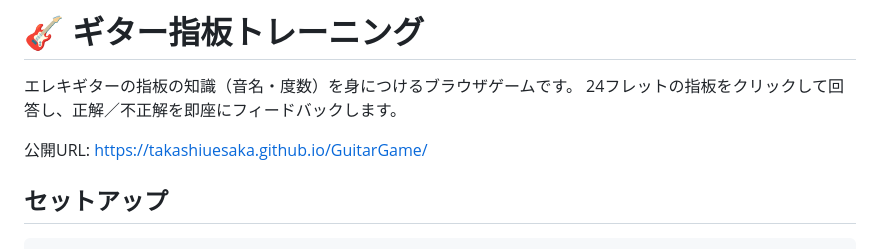
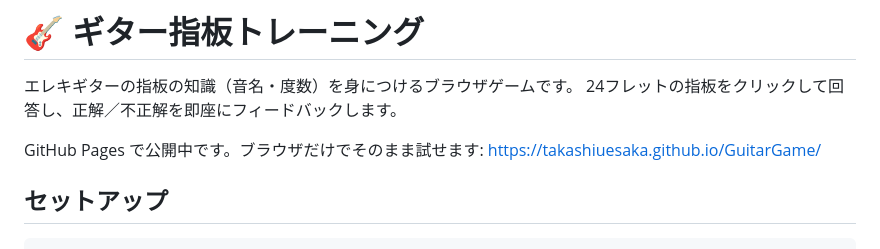
Before and after one commit to takashiuesaka/GuitarGame, a Markdown page: README.md, the part around the change. Drawn GitHub-style.

Commit message:
READMEの公開URLに説明文を追加
公開URLを単に載せるだけでなく、GitHub Pages 上で
ブラウザからそのまま試せることが伝わる文言に変更する。

Co-authored-by: Copilot App <223556219+Copilot@users.noreply.github.com>
Copilot-Session: b542e922-20fa-463e-b886-74842a612ed0

```diff
--- a/README.md
+++ b/README.md
@@ -3,7 +3,8 @@
 エレキギターの指板の知識（音名・度数）を身につけるブラウザゲームです。
 24フレットの指板をクリックして回答し、正解／不正解を即座にフィードバックします。
 
-公開URL: https://takashiuesaka.github.io/GuitarGame/
+GitHub Pages で公開中です。ブラウザだけでそのまま試せます:
+https://takashiuesaka.github.io/GuitarGame/
 
 ## セットアップ
 
```
